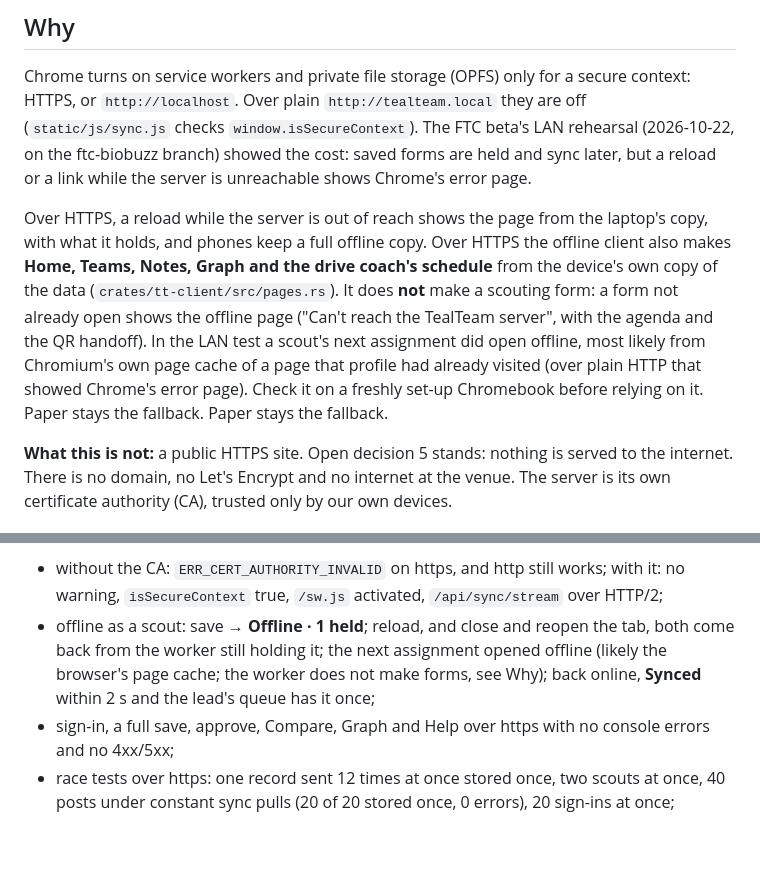
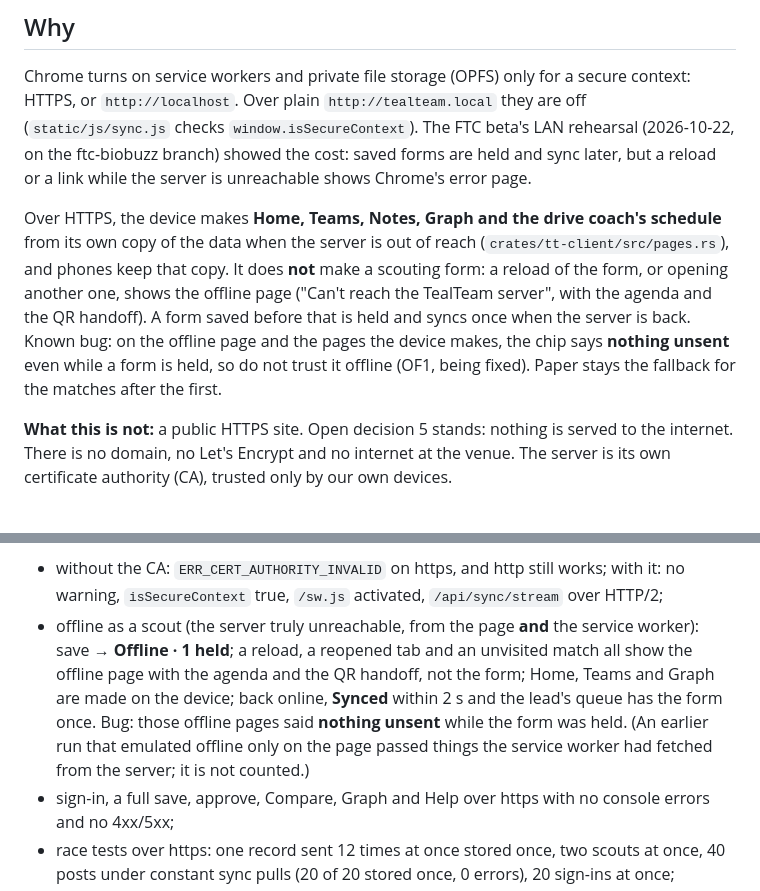
Before and after one commit to frc10101/TealTeam, a Markdown page: docs/event/HTTPS_SETUP.md, 2 parts joined by grey strips. GitHub-like rendering; blank space fills up the shorter version.

Commit message:
docs: HTTPS_SETUP says what truly works offline over https, as on the FTC beta: the device makes Home, Teams, Notes, Graph and the coach's schedule, not a scouting form; a held form syncs once; the chip wrongly says nothing unsent while one is held. The earlier page-only run is withdrawn
Co-Authored-By: Claude Opus 5.5 <noreply@anthropic.com>
Claude-Session: https://claude.ai/code/session_012K1o4pemGUu2ZmMLNfkjDK

```diff
--- a/docs/event/HTTPS_SETUP.md
+++ b/docs/event/HTTPS_SETUP.md
@@ -6,7 +6,7 @@
 
 Chrome turns on service workers and private file storage (OPFS) only for a secure context: HTTPS, or `http://localhost`. Over plain `http://tealteam.local` they are off (`static/js/sync.js` checks `window.isSecureContext`). The FTC beta's LAN rehearsal (2026-10-22, on the ftc-biobuzz branch) showed the cost: saved forms are held and sync later, but a reload or a link while the server is unreachable shows Chrome's error page.
 
-Over HTTPS, a reload while the server is out of reach shows the page from the laptop's copy, with what it holds, and phones keep a full offline copy. Over HTTPS the offline client also makes **Home, Teams, Notes, Graph and the drive coach's schedule** from the device's own copy of the data (`crates/tt-client/src/pages.rs`). It does **not** make a scouting form: a form not already open shows the offline page ("Can't reach the TealTeam server", with the agenda and the QR handoff). In the LAN test a scout's next assignment did open offline, most likely from Chromium's own page cache of a page that profile had already visited (over plain HTTP that showed Chrome's error page). Check it on a freshly set-up Chromebook before relying on it. Paper stays the fallback. Paper stays the fallback.
+Over HTTPS, the device makes **Home, Teams, Notes, Graph and the drive coach's schedule** from its own copy of the data when the server is out of reach (`crates/tt-client/src/pages.rs`), and phones keep that copy. It does **not** make a scouting form: a reload of the form, or opening another one, shows the offline page ("Can't reach the TealTeam server", with the agenda and the QR handoff). A form saved before that is held and syncs once when the server is back. Known bug: on the offline page and the pages the device makes, the chip says **nothing unsent** even while a form is held, so do not trust it offline (OF1, being fixed). Paper stays the fallback for the matches after the first.
 
 **What this is not:** a public HTTPS site. Open decision 5 stands: nothing is served to the internet. There is no domain, no Let's Encrypt and no internet at the venue. The server is its own certificate authority (CA), trusted only by our own devices.
 
@@ -93,7 +93,7 @@ At the shop, with the full wired setup:
 Checked so far (2026-10-22, a desktop as the server on the LAN at 10.101.0.1, a second laptop driving Chromium 154 with the CA in its own certificate store):
 
 - without the CA: `ERR_CERT_AUTHORITY_INVALID` on https, and http still works; with it: no warning, `isSecureContext` true, `/sw.js` activated, `/api/sync/stream` over HTTP/2;
-- offline as a scout: save → **Offline · 1 held**; reload, and close and reopen the tab, both come back from the worker still holding it; the next assignment opened offline (likely the browser's page cache; the worker does not make forms, see Why); back online, **Synced** within 2 s and the lead's queue has it once;
+- offline as a scout (the server truly unreachable, from the page **and** the service worker): save → **Offline · 1 held**; a reload, a reopened tab and an unvisited match all show the offline page with the agenda and the QR handoff, not the form; Home, Teams and Graph are made on the device; back online, **Synced** within 2 s and the lead's queue has the form once. Bug: those offline pages said **nothing unsent** while the form was held. (An earlier run that emulated offline only on the page passed things the service worker had fetched from the server; it is not counted.)
 - sign-in, a full save, approve, Compare, Graph and Help over https with no console errors and no 4xx/5xx;
 - race tests over https: one record sent 12 times at once stored once, two scouts at once, 40 posts under constant sync pulls (20 of 20 stored once, 0 errors), 20 sign-ins at once;
 - `curl --cacert ca.crt` verified `10.101.0.1`, `localhost` and `tealteam.local` over TLS 1.3 with HTTP/2; a restart kept the CA and certificate.
```
